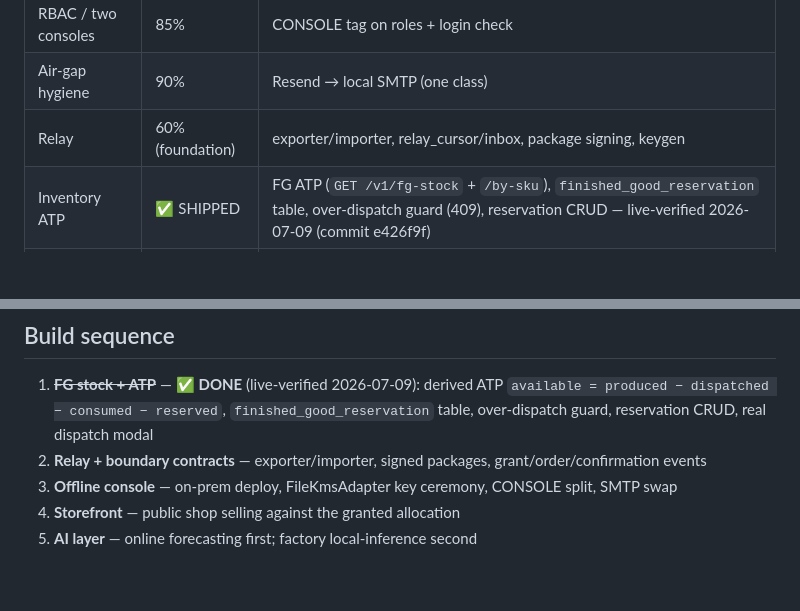
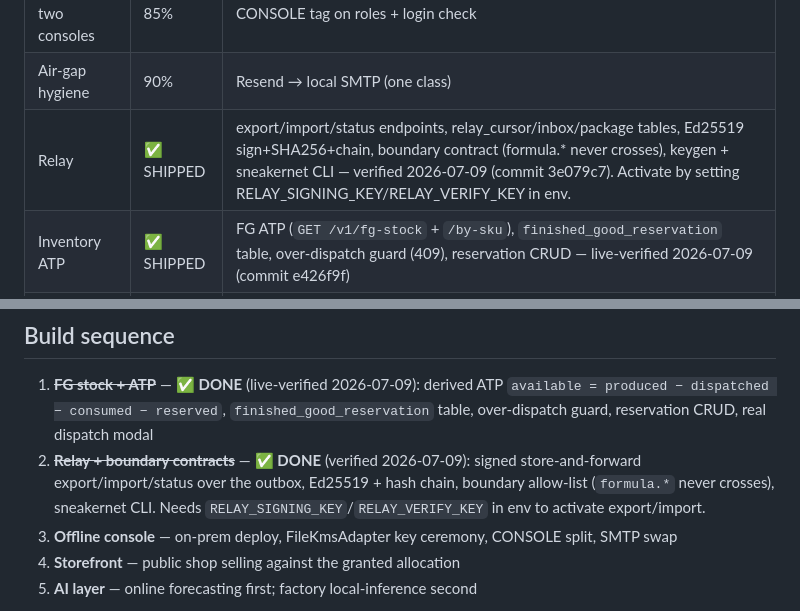
Before and after one commit to worldofhues-create/rawaromaprod, a Markdown page: docs/TARGET_ARCHITECTURE.md, 2 parts joined by grey strips. Drawn GitHub-style; blank space fills up the shorter version.

Commit message:
docs: mark relay (step 2) shipped + verified
Co-Authored-By: Claude Opus 4.8 <noreply@anthropic.com>

```diff
--- a/docs/TARGET_ARCHITECTURE.md
+++ b/docs/TARGET_ARCHITECTURE.md
@@ -102,7 +102,7 @@ for it — **overselling is impossible by construction**; staleness only under-s
 | Vault / offline key | 90% | FileKmsAdapter (~60 lines) + audit-MAC key split |
 | RBAC / two consoles | 85% | CONSOLE tag on roles + login check |
 | Air-gap hygiene | 90% | Resend → local SMTP (one class) |
-| Relay | 60% (foundation) | exporter/importer, relay_cursor/inbox, package signing, keygen |
+| Relay | ✅ SHIPPED | export/import/status endpoints, relay_cursor/inbox/package tables, Ed25519 sign+SHA256+chain, boundary contract (formula.* never crosses), keygen + sneakernet CLI — verified 2026-07-09 (commit 3e079c7). Activate by setting RELAY_SIGNING_KEY/RELAY_VERIFY_KEY in env. |
 | Inventory ATP | ✅ SHIPPED | FG ATP (`GET /v1/fg-stock` + `/by-sku`), `finished_good_reservation` table, over-dispatch guard (409), reservation CRUD — live-verified 2026-07-09 (commit e426f9f) |
 | Storefront | 5% | public website, cart, checkout, payments |
 | AI layer | 0% | everything (both flavors) |
@@ -112,7 +112,7 @@ for it — **overselling is impossible by construction**; staleness only under-s
 ## Build sequence
 
 1. ~~**FG stock + ATP**~~ — ✅ **DONE** (live-verified 2026-07-09): derived ATP `available = produced − dispatched − consumed − reserved`, `finished_good_reservation` table, over-dispatch guard, reservation CRUD, real dispatch modal
-2. **Relay + boundary contracts** — exporter/importer, signed packages, grant/order/confirmation events
+2. ~~**Relay + boundary contracts**~~ — ✅ **DONE** (verified 2026-07-09): signed store-and-forward export/import/status over the outbox, Ed25519 + hash chain, boundary allow-list (`formula.*` never crosses), sneakernet CLI. Needs `RELAY_SIGNING_KEY`/`RELAY_VERIFY_KEY` in env to activate export/import.
 3. **Offline console** — on-prem deploy, FileKmsAdapter key ceremony, CONSOLE split, SMTP swap
 4. **Storefront** — public shop selling against the granted allocation
 5. **AI layer** — online forecasting first; factory local-inference second
```
